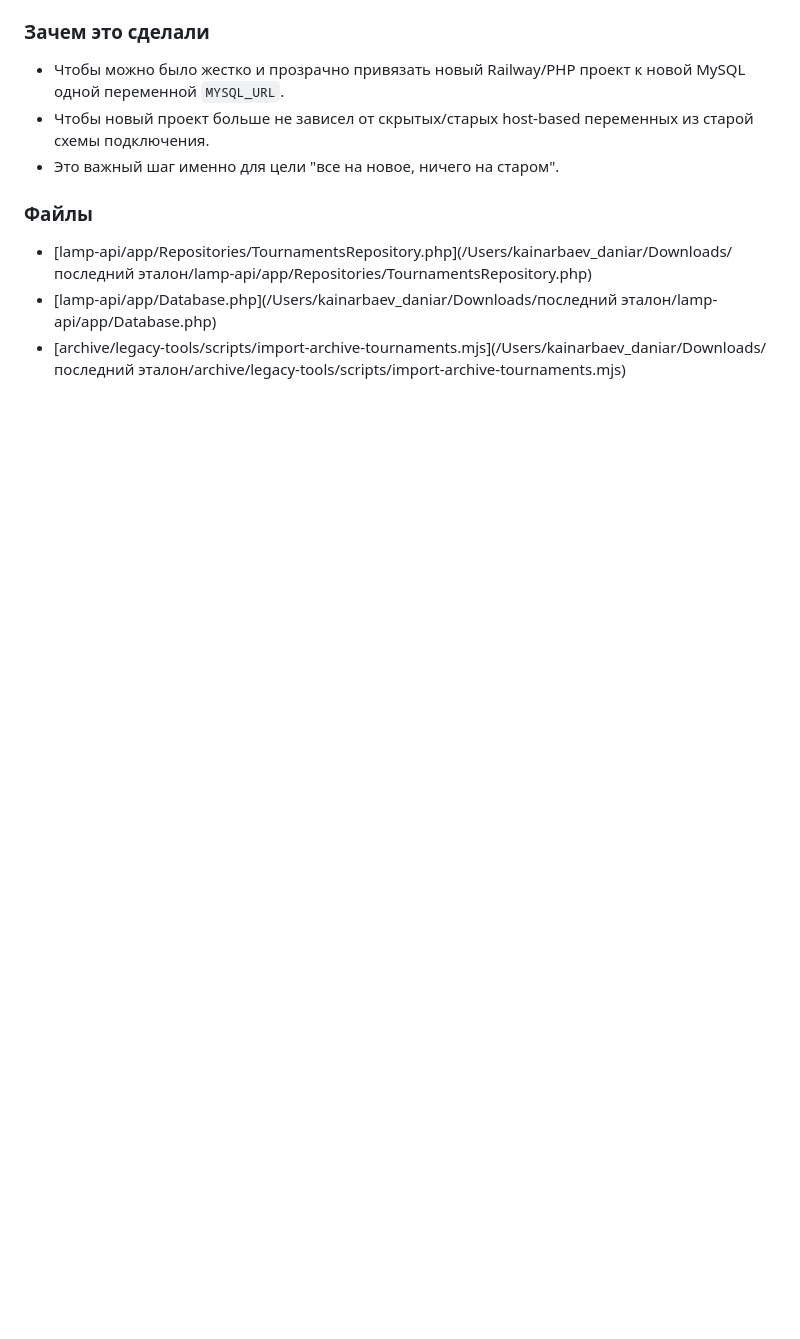
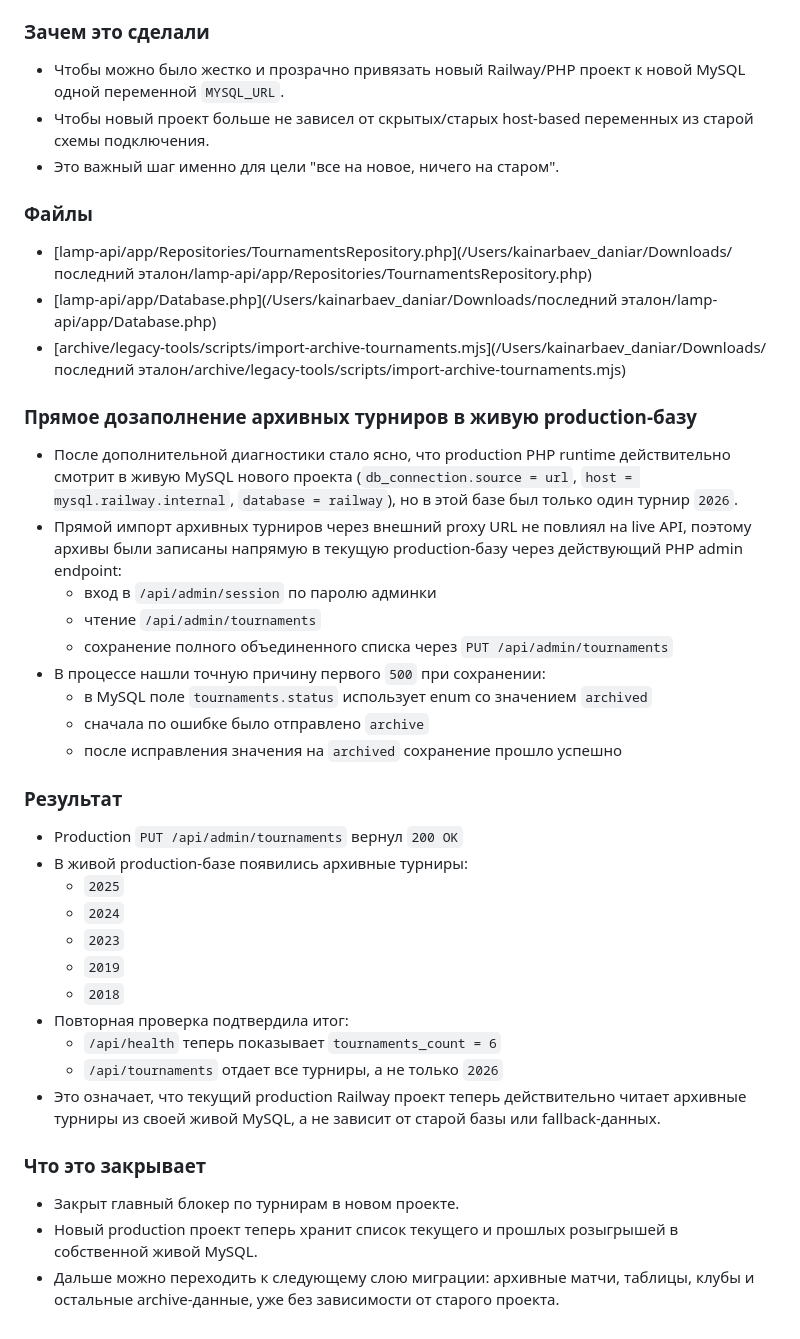
Before and after one commit to a4agency/burcup, a Markdown page: WORKLOG.md, the part around the change. Rendered like a GitHub page; blank space fills up the shorter version.

Commit message:
Log production archive tournaments sync

```diff
--- a/WORKLOG.md
+++ b/WORKLOG.md
@@ -2297,3 +2297,35 @@
 - [lamp-api/app/Repositories/TournamentsRepository.php](/Users/kainarbaev_daniar/Downloads/последний эталон/lamp-api/app/Repositories/TournamentsRepository.php)
 - [lamp-api/app/Database.php](/Users/kainarbaev_daniar/Downloads/последний эталон/lamp-api/app/Database.php)
 - [archive/legacy-tools/scripts/import-archive-tournaments.mjs](/Users/kainarbaev_daniar/Downloads/последний эталон/archive/legacy-tools/scripts/import-archive-tournaments.mjs)
+
+### Прямое дозаполнение архивных турниров в живую production-базу
+
+- После дополнительной диагностики стало ясно, что production PHP runtime действительно смотрит в живую MySQL нового проекта (`db_connection.source = url`, `host = mysql.railway.internal`, `database = railway`), но в этой базе был только один турнир `2026`.
+- Прямой импорт архивных турниров через внешний proxy URL не повлиял на live API, поэтому архивы были записаны напрямую в текущую production-базу через действующий PHP admin endpoint:
+  - вход в `/api/admin/session` по паролю админки
+  - чтение `/api/admin/tournaments`
+  - сохранение полного объединенного списка через `PUT /api/admin/tournaments`
+- В процессе нашли точную причину первого `500` при сохранении:
+  - в MySQL поле `tournaments.status` использует enum со значением `archived`
+  - сначала по ошибке было отправлено `archive`
+  - после исправления значения на `archived` сохранение прошло успешно
+
+### Результат
+
+- Production `PUT /api/admin/tournaments` вернул `200 OK`
+- В живой production-базе появились архивные турниры:
+  - `2025`
+  - `2024`
+  - `2023`
+  - `2019`
+  - `2018`
+- Повторная проверка подтвердила итог:
+  - `/api/health` теперь показывает `tournaments_count = 6`
+  - `/api/tournaments` отдает все турниры, а не только `2026`
+- Это означает, что текущий production Railway проект теперь действительно читает архивные турниры из своей живой MySQL, а не зависит от старой базы или fallback-данных.
+
+### Что это закрывает
+
+- Закрыт главный блокер по турнирам в новом проекте.
+- Новый production проект теперь хранит список текущего и прошлых розыгрышей в собственной живой MySQL.
+- Дальше можно переходить к следующему слою миграции: архивные матчи, таблицы, клубы и остальные archive-данные, уже без зависимости от старого проекта.
```
